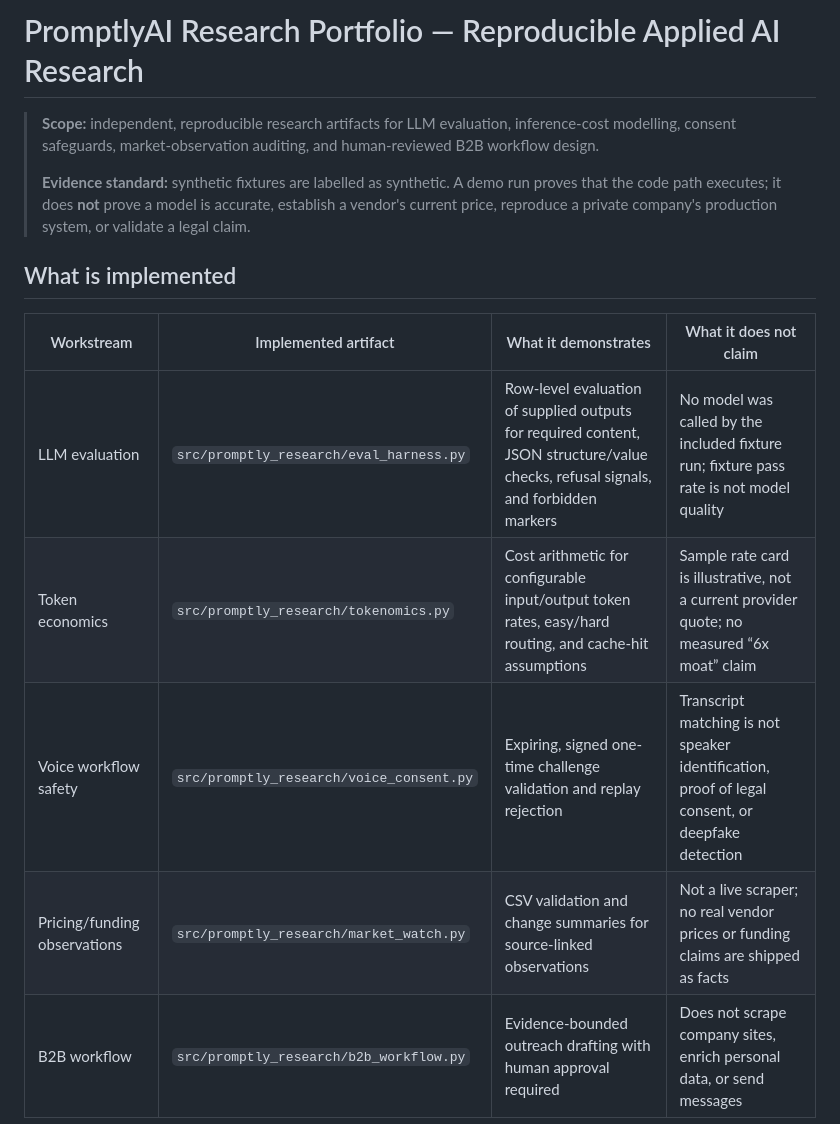
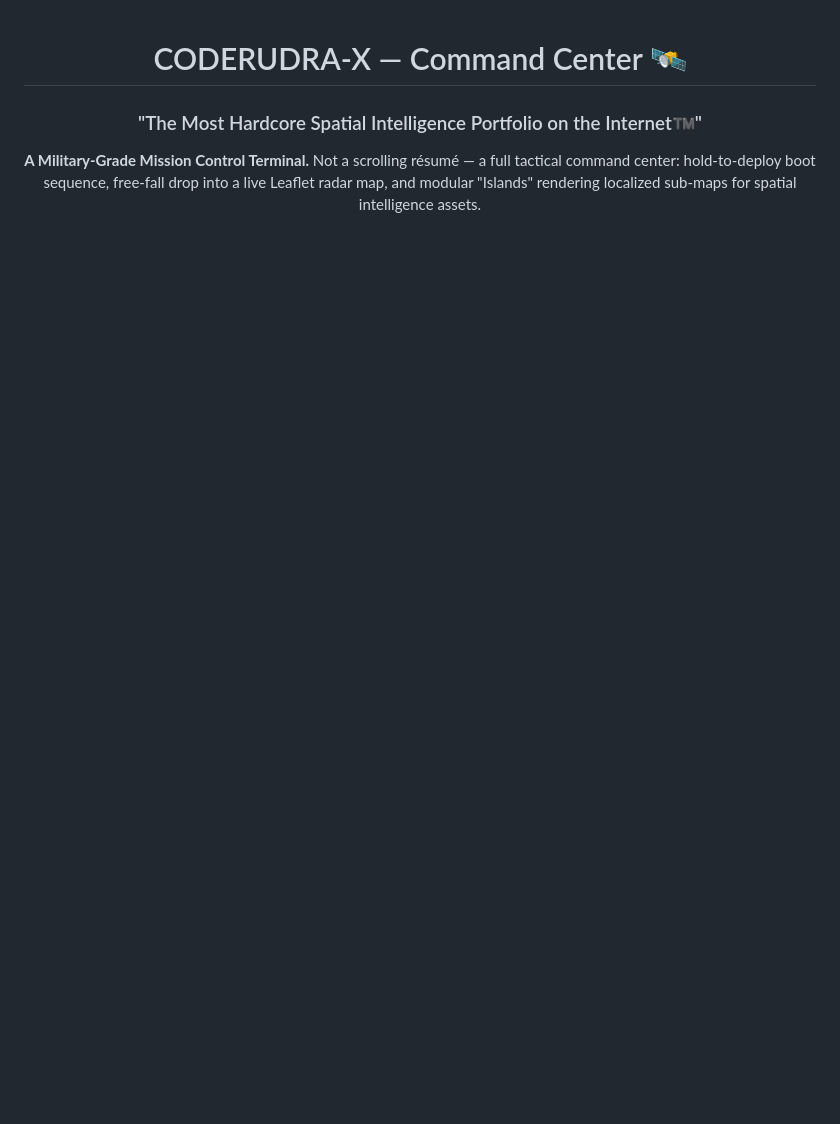
Before and after one commit to CODERUDRA-X/CODERUDRA-X_Command_Center, a Markdown page: README.md, the part around one of its changes. Rendered like a GitHub page; blank space fills up the shorter version.

```diff
--- a/README.md
+++ b/README.md
@@ -1,16 +1,8 @@
-# PromptlyAI Research Portfolio — Reproducible Applied AI Research
+<div align="center">
 
-> **Scope:** independent, reproducible research artifacts for LLM evaluation, inference-cost modelling, consent safeguards, market-observation auditing, and human-reviewed B2B workflow design.
->
-> **Evidence standard:** synthetic fixtures are labelled as synthetic. A demo run proves that the code path executes; it does **not** prove a model is accurate, establish a vendor's current price, reproduce a private company's production system, or validate a legal claim.
+# CODERUDRA-X — Command Center 🛰️
 
-## What is implemented
+### "The Most Hardcore Spatial Intelligence Portfolio on the Internet™️"
 
-| Workstream | Implemented artifact | What it demonstrates | What it does not claim |
-|---|---|---|---|
-| LLM evaluation | `src/promptly_research/eval_harness.py` | Row-level evaluation of supplied outputs for required content, JSON structure/value checks, refusal signals, and forbidden markers | No model was called by the included fixture run; fixture pass rate is not model quality |
-| Token economics | `src/promptly_research/tokenomics.py` | Cost arithmetic for configurable input/output token rates, easy/hard routing, and cache-hit assumptions | Sample rate card is illustrative, not a current provider quote; no measured “6x moat” claim |
-| Voice workflow safety | `src/promptly_research/voice_consent.py` | Expiring, signed one-time challenge validation and replay rejection | Transcript matching is not speaker identification, proof of legal consent, or deepfake detection |
-| Pricing/funding observations | `src/promptly_research/market_watch.py` | CSV validation and change summaries for source-linked observations | Not a live scraper; no real vendor prices or funding claims are shipped as facts |
-| B2B workflow | `src/promptly_research/b2b_workflow.py` | Evidence-bounded outreach drafting with human approval required | Does not scrape company sites, enrich personal data, or send messages |
+**A Military-Grade Mission Control Terminal.** Not a scrolling résumé — a full tactical command center: hold-to-deploy boot sequence, free-fall drop into a live Leaflet radar map, and modular "Islands" rendering localized sub-maps for spatial intelligence assets.
 
```
Also changed, not shown: other parts of README.md (+92 -65 lines).
